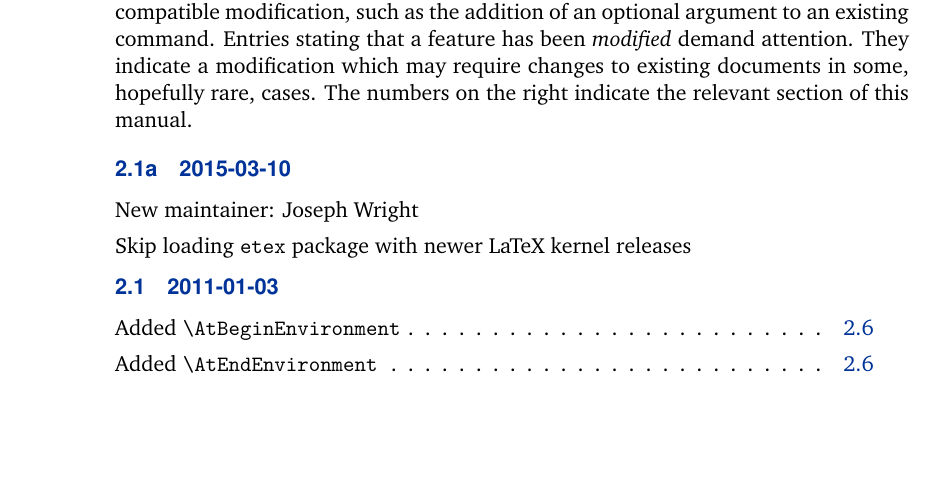
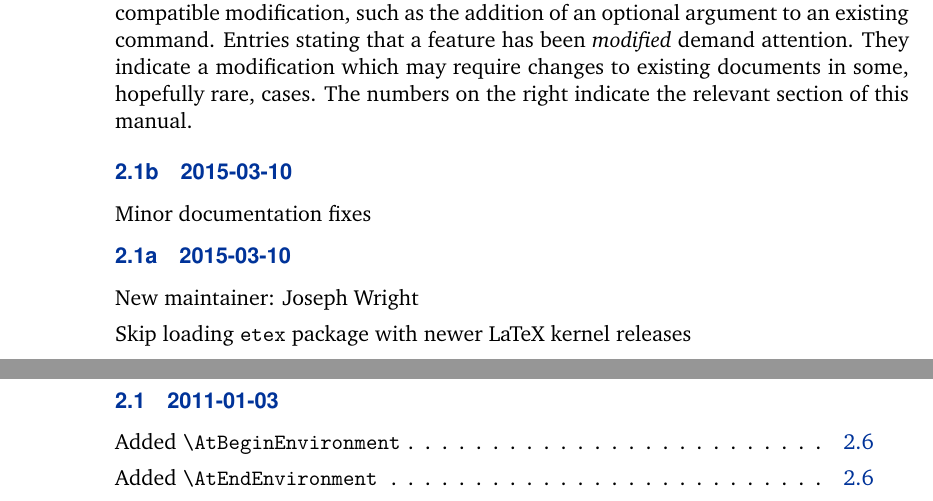
Before and after one commit to josephwright/etoolbox, a LaTeX document (etoolbox.tex): part of page 32 of 37 before the commit and two parts of pages 32 and 33 of 38 after it, the two joined at a grey line, cut so that both start at the same text, the shorter picture padded with empty space. Compiled offline with pdfLaTeX.

Commit message:
Document documentation changes

```diff
--- a/etoolbox.tex
+++ b/etoolbox.tex
@@ -1265,6 +1265,10 @@ This revision history is a list of changes relevant to users of this package. Ch
 
 \begin{changelog}
 
+\begin{release}{2.1b}{2015-03-10}
+\item Minor documentation fixes
+\end{release}
+
 \begin{release}{2.1a}{2015-03-10}
 \item New maintainer: Joseph  Wright
 \item Skip loading \sty{etex} package with newer \latex kernel releases
```
